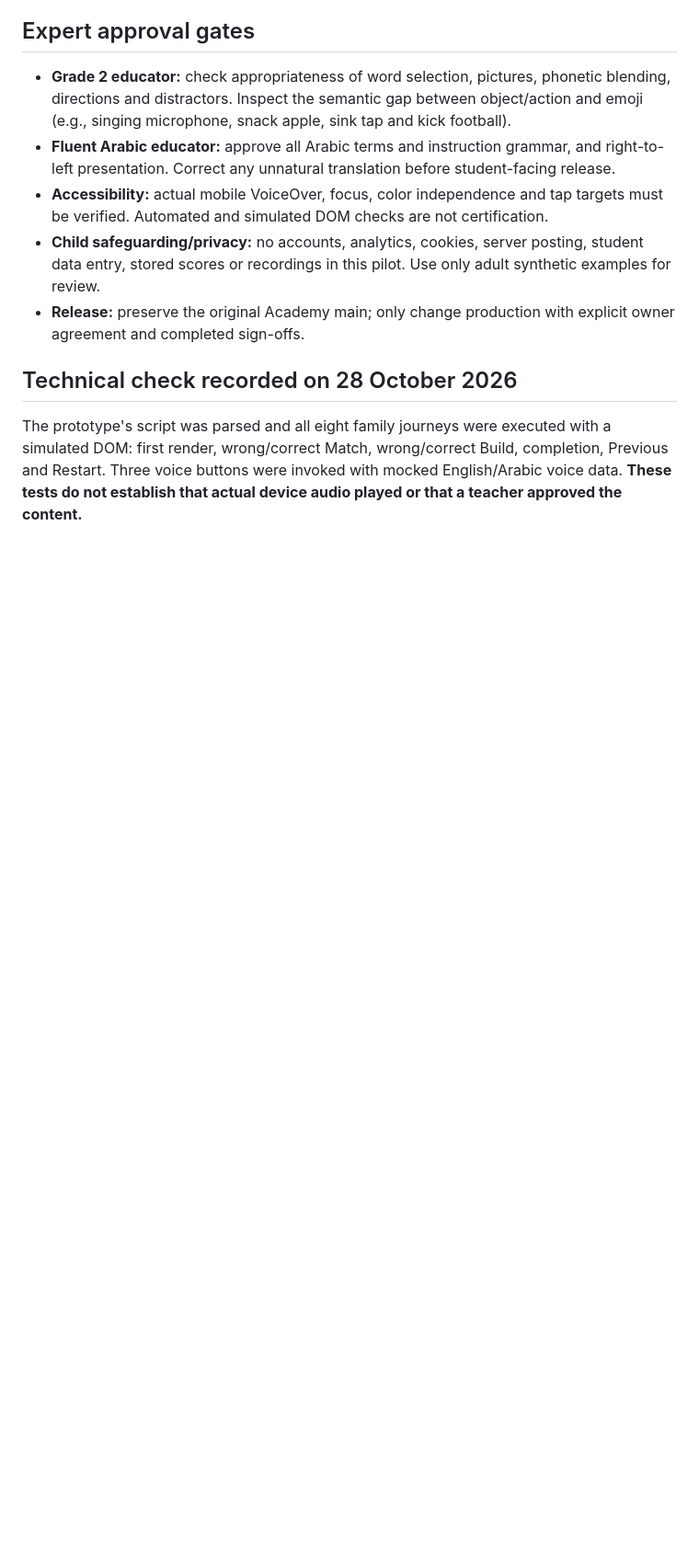
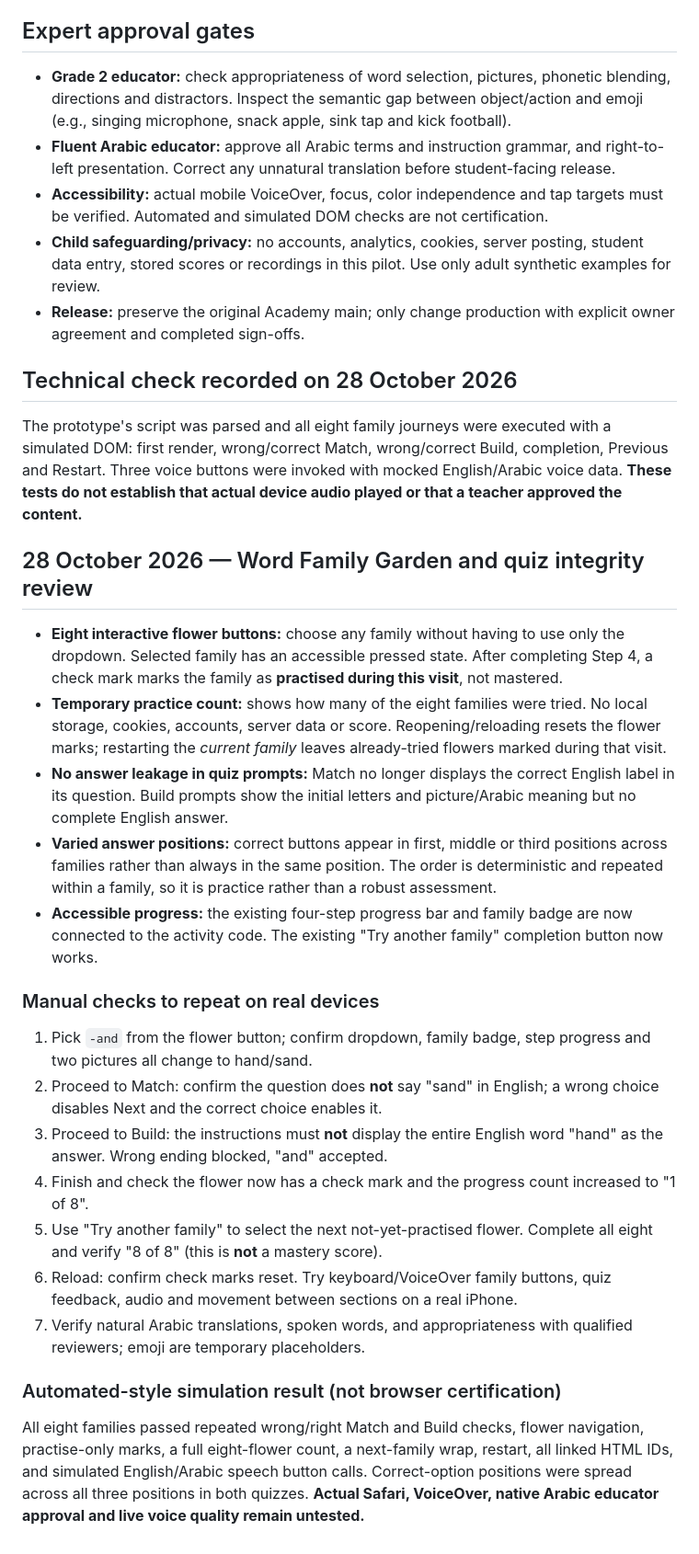
Before and after one commit to Rahman1388/Little-learners-review-staging, a Markdown page: PICTURE-WORD-REVIEW.md, the part around the change. Shown at 92% size. GitHub-like rendering; blank space fills up the shorter version.

Commit message:
Document garden selection, answer-leak corrections, temporary progress and real-device test plan

```diff
--- a/PICTURE-WORD-REVIEW.md
+++ b/PICTURE-WORD-REVIEW.md
@@ -35,3 +35,23 @@ This is an **independent, supplementary Grade 2 adult-review pilot**, **not** a
 
 ## Technical check recorded on 28 October 2026
 The prototype's script was parsed and all eight family journeys were executed with a simulated DOM: first render, wrong/correct Match, wrong/correct Build, completion, Previous and Restart. Three voice buttons were invoked with mocked English/Arabic voice data. **These tests do not establish that actual device audio played or that a teacher approved the content.**
+
+
+## 28 October 2026 — Word Family Garden and quiz integrity review
+- **Eight interactive flower buttons:** choose any family without having to use only the dropdown. Selected family has an accessible pressed state. After completing Step 4, a check mark marks the family as **practised during this visit**, not mastered.
+- **Temporary practice count:** shows how many of the eight families were tried. No local storage, cookies, accounts, server data or score. Reopening/reloading resets the flower marks; restarting the *current family* leaves already-tried flowers marked during that visit.
+- **No answer leakage in quiz prompts:** Match no longer displays the correct English label in its question. Build prompts show the initial letters and picture/Arabic meaning but no complete English answer.
+- **Varied answer positions:** correct buttons appear in first, middle or third positions across families rather than always in the same position. The order is deterministic and repeated within a family, so it is practice rather than a robust assessment.
+- **Accessible progress:** the existing four-step progress bar and family badge are now connected to the activity code. The existing "Try another family" completion button now works.
+
+### Manual checks to repeat on real devices
+1. Pick `-and` from the flower button; confirm dropdown, family badge, step progress and two pictures all change to hand/sand.
+2. Proceed to Match: confirm the question does **not** say "sand" in English; a wrong choice disables Next and the correct choice enables it.
+3. Proceed to Build: the instructions must **not** display the entire English word "hand" as the answer. Wrong ending blocked, "and" accepted.
+4. Finish and check the flower now has a check mark and the progress count increased to "1 of 8".
+5. Use "Try another family" to select the next not-yet-practised flower. Complete all eight and verify "8 of 8" (this is **not** a mastery score).
+6. Reload: confirm check marks reset. Try keyboard/VoiceOver family buttons, quiz feedback, audio and movement between sections on a real iPhone.
+7. Verify natural Arabic translations, spoken words, and appropriateness with qualified reviewers; emoji are temporary placeholders.
+
+### Automated-style simulation result (not browser certification)
+All eight families passed repeated wrong/right Match and Build checks, flower navigation, practise-only marks, a full eight-flower count, a next-family wrap, restart, all linked HTML IDs, and simulated English/Arabic speech button calls. Correct-option positions were spread across all three positions in both quizzes. **Actual Safari, VoiceOver, native Arabic educator approval and live voice quality remain untested.**
```
